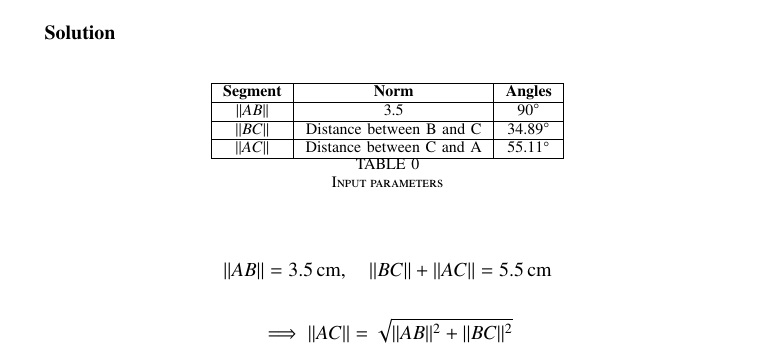
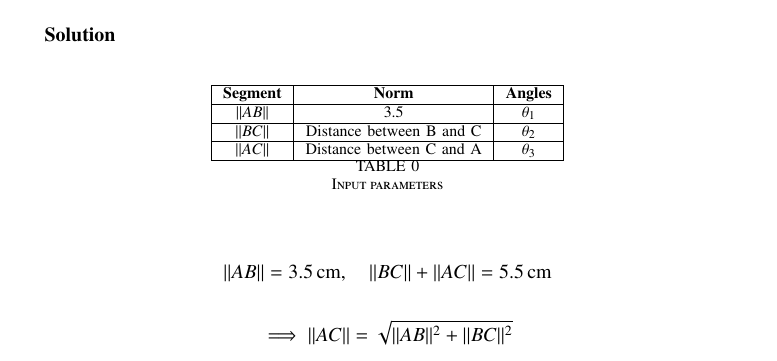
Before and after one commit to Roopansha/EE1030, a LaTeX paper (ass1/main.tex): part of page 1 of 2, cut so that both start at the same text. Compiled offline with pdfLaTeX.

Commit message:
fuck you bro

```diff
--- a/ass1/main.tex
+++ b/ass1/main.tex
@@ -34,9 +34,9 @@ Construct a right triangle when one side is 3.5 cm, and the sum of the other sid
 \begin{tabular}{|c|c|c|}
 \hline
 	\textbf{Segment} & \textbf{Norm} & \textbf{Angles}\\ \hline
-	\( ||AB|| \) & 3.5 & 90$^\circ$\\ \hline
-	\( ||BC|| \) & Distance between B and C & 34.89$^\circ$\\ \hline
-	\( ||AC|| \) & Distance between C and A & 55.11$^\circ$\\ \hline
+	\( ||AB|| \) & 3.5 & $\theta_1$\\ \hline
+	\( ||BC|| \) & Distance between B and C & $\theta_2$\\ \hline
+	\( ||AC|| \) & Distance between C and A & $\theta_3$\\ \hline
 \end{tabular}
 \caption{Input parameters}
 \end{table}
```
Also changed, not shown: ass1/main.pdf, 1 other file.
